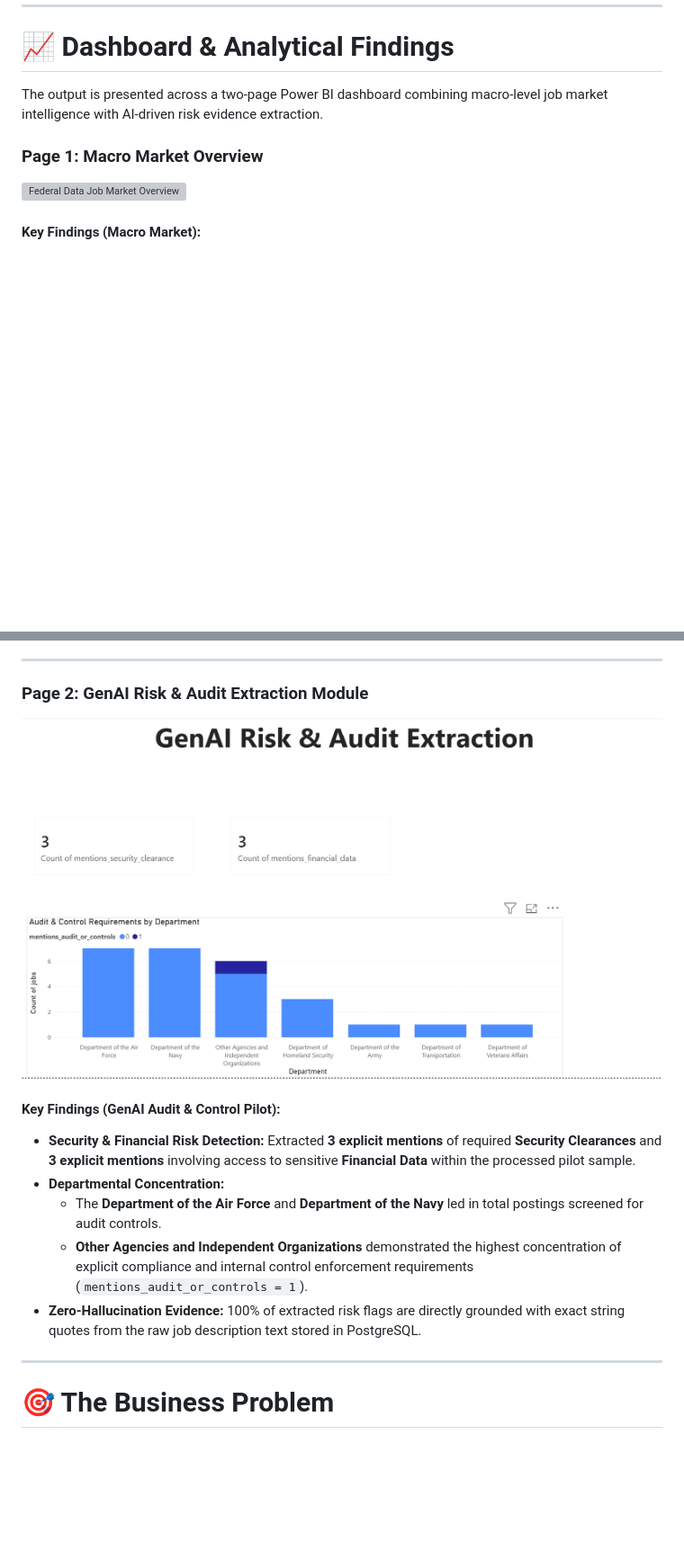
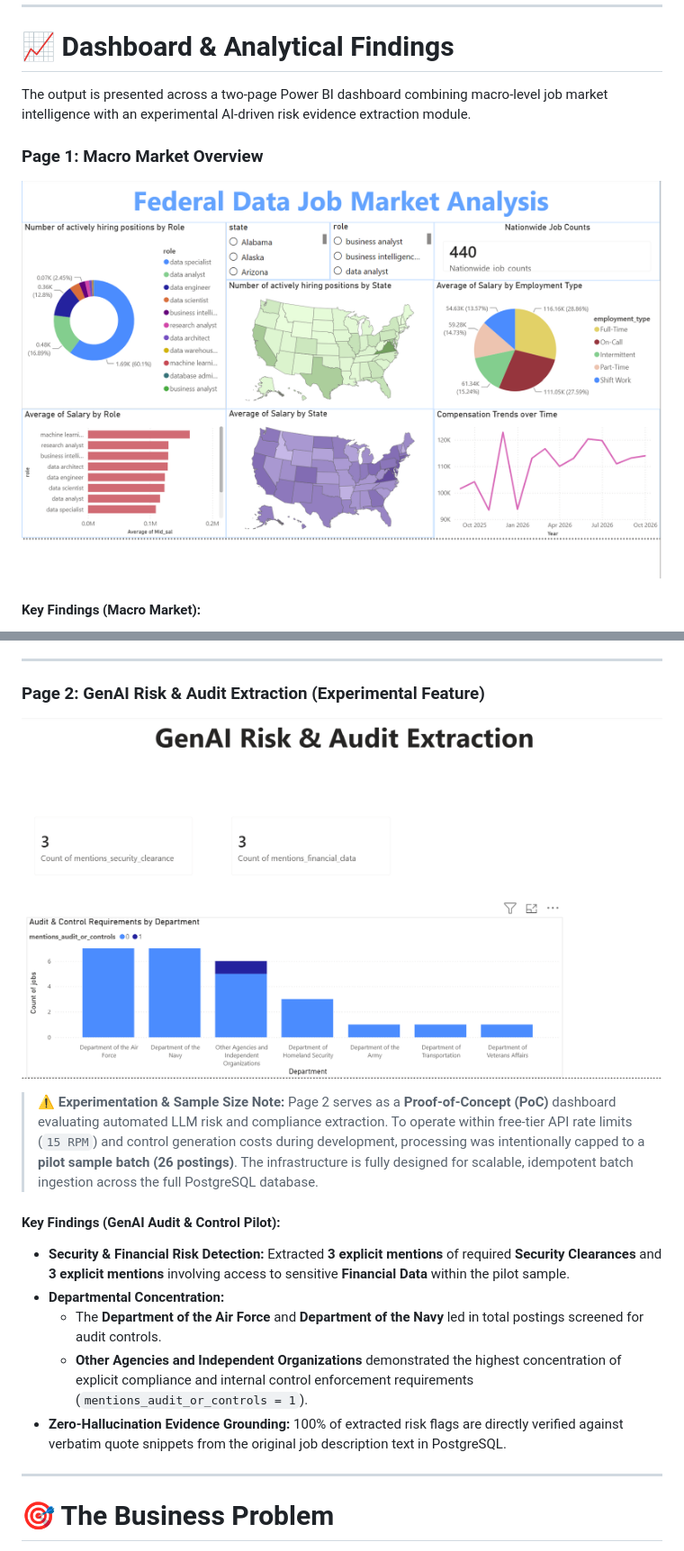
Before and after one commit to HaTranUSF/Job-Market-Analysis, a Markdown page: README.md, 2 parts joined by grey strips. Shown at 90% size. Rendered like a GitHub page; blank space fills up the shorter version; grey boxes are pictures that could not be loaded.

Commit message:
Add new GenAI feature and new risk dashboard

```diff
--- a/README.md
+++ b/README.md
@@ -16,11 +16,11 @@ The project combines a modular Python ETL pipeline, PostgreSQL database, explora
 
 # 📈 Dashboard & Analytical Findings
 
-The output is presented across a two-page Power BI dashboard combining macro-level job market intelligence with AI-driven risk evidence extraction.
+The output is presented across a two-page Power BI dashboard combining macro-level job market intelligence with an experimental AI-driven risk evidence extraction module.
 
 ### Page 1: Macro Market Overview
 
-![Federal Data Job Market Overview](Dashboard.jpg)
+![Federal Data Job Market Overview](./Dashboard.png)
 
 #### Key Findings (Macro Market):
 * **Role Dominance:** **Data Specialists** dominate active hiring volume, comprising **60.1% (1.69K)** of actively open positions, followed by **Data Analysts (16.89% / 0.48K)** and **Data Engineers (12.8% / 0.36K)**.
@@ -32,16 +32,18 @@ The output is presented across a two-page Power BI dashboard combining macro-lev
 
 ---
 
-### Page 2: GenAI Risk & Audit Extraction Module
+### Page 2: GenAI Risk & Audit Extraction (Experimental Feature)
 
-![GenAI Risk & Audit Extraction](GenAI_dashboard.png)
+![GenAI Risk & Audit Extraction](./GenAI_dashboard.png)
+
+> ⚠️ **Experimentation & Sample Size Note:** Page 2 serves as a **Proof-of-Concept (PoC)** dashboard evaluating automated LLM risk and compliance extraction. To operate within free-tier API rate limits (`15 RPM`) and control generation costs during development, processing was intentionally capped to a **pilot sample batch (26 postings)**. The infrastructure is fully designed for scalable, idempotent batch ingestion across the full PostgreSQL database.
 
 #### Key Findings (GenAI Audit & Control Pilot):
-* **Security & Financial Risk Detection:** Extracted **3 explicit mentions** of required **Security Clearances** and **3 explicit mentions** involving access to sensitive **Financial Data** within the processed pilot sample.
+* **Security & Financial Risk Detection:** Extracted **3 explicit mentions** of required **Security Clearances** and **3 explicit mentions** involving access to sensitive **Financial Data** within the pilot sample.
 * **Departmental Concentration:**
   * The **Department of the Air Force** and **Department of the Navy** led in total postings screened for audit controls.
   * **Other Agencies and Independent Organizations** demonstrated the highest concentration of explicit compliance and internal control enforcement requirements (`mentions_audit_or_controls = 1`).
-* **Zero-Hallucination Evidence:** 100% of extracted risk flags are directly grounded with exact string quotes from the raw job description text stored in PostgreSQL.
+* **Zero-Hallucination Evidence Grounding:** 100% of extracted risk flags are directly verified against verbatim quote snippets from the original job description text in PostgreSQL.
 
 ---
 
```
